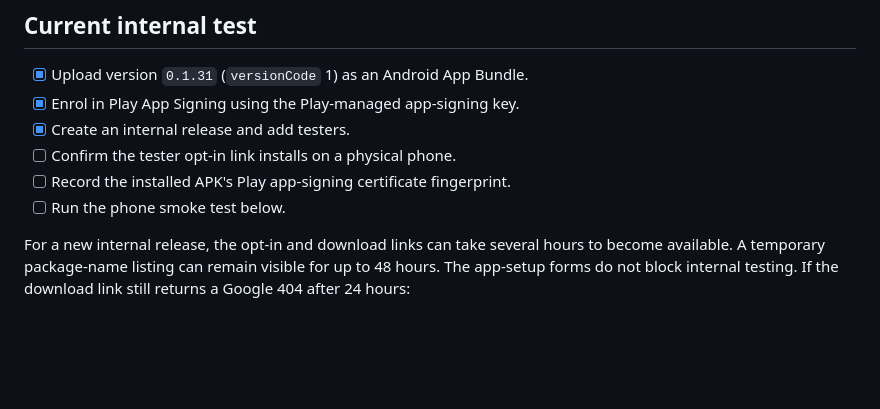
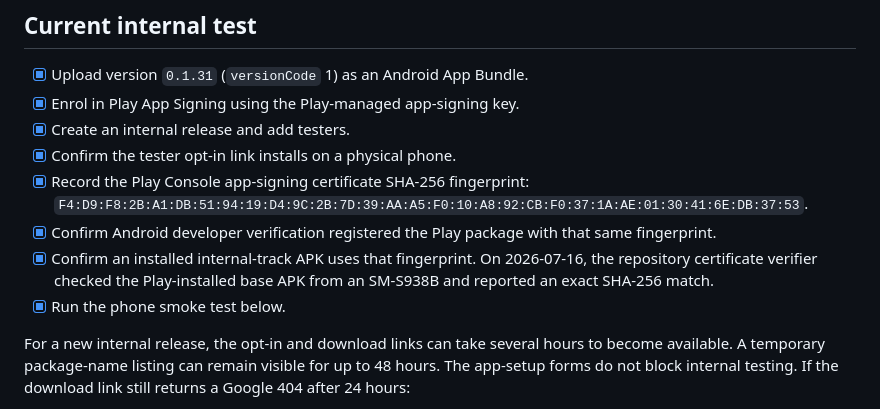
Before and after one commit to GCHOfficial/iptvs, a Markdown page: docs/google-play-submission.md, the part around one of its changes. GitHub-like rendering; blank space fills up the shorter version.

```diff
--- a/docs/google-play-submission.md
+++ b/docs/google-play-submission.md
@@ -9,9 +9,15 @@ handling changes.
 - [x] Upload version `0.1.31` (`versionCode` 1) as an Android App Bundle.
 - [x] Enrol in Play App Signing using the Play-managed app-signing key.
 - [x] Create an internal release and add testers.
-- [ ] Confirm the tester opt-in link installs on a physical phone.
-- [ ] Record the installed APK's Play app-signing certificate fingerprint.
-- [ ] Run the phone smoke test below.
+- [x] Confirm the tester opt-in link installs on a physical phone.
+- [x] Record the Play Console app-signing certificate SHA-256 fingerprint:
+  `F4:D9:F8:2B:A1:DB:51:94:19:D4:9C:2B:7D:39:AA:A5:F0:10:A8:92:CB:F0:37:1A:AE:01:30:41:6E:DB:37:53`.
+- [x] Confirm Android developer verification registered the Play package with
+  that same fingerprint.
+- [x] Confirm an installed internal-track APK uses that fingerprint. On
+  2026-07-16, the repository certificate verifier checked the Play-installed
+  base APK from an SM-S938B and reported an exact SHA-256 match.
+- [x] Run the phone smoke test below.
 
 For a new internal release, the opt-in and download links can take several
 hours to become available. A temporary package-name listing can remain visible
```
Also changed, not shown: other parts of docs/google-play-submission.md (+19 -19 lines), docs/android-signing.md (+13 -2 lines), docs/store-publishing.md (+24 -6 lines).
